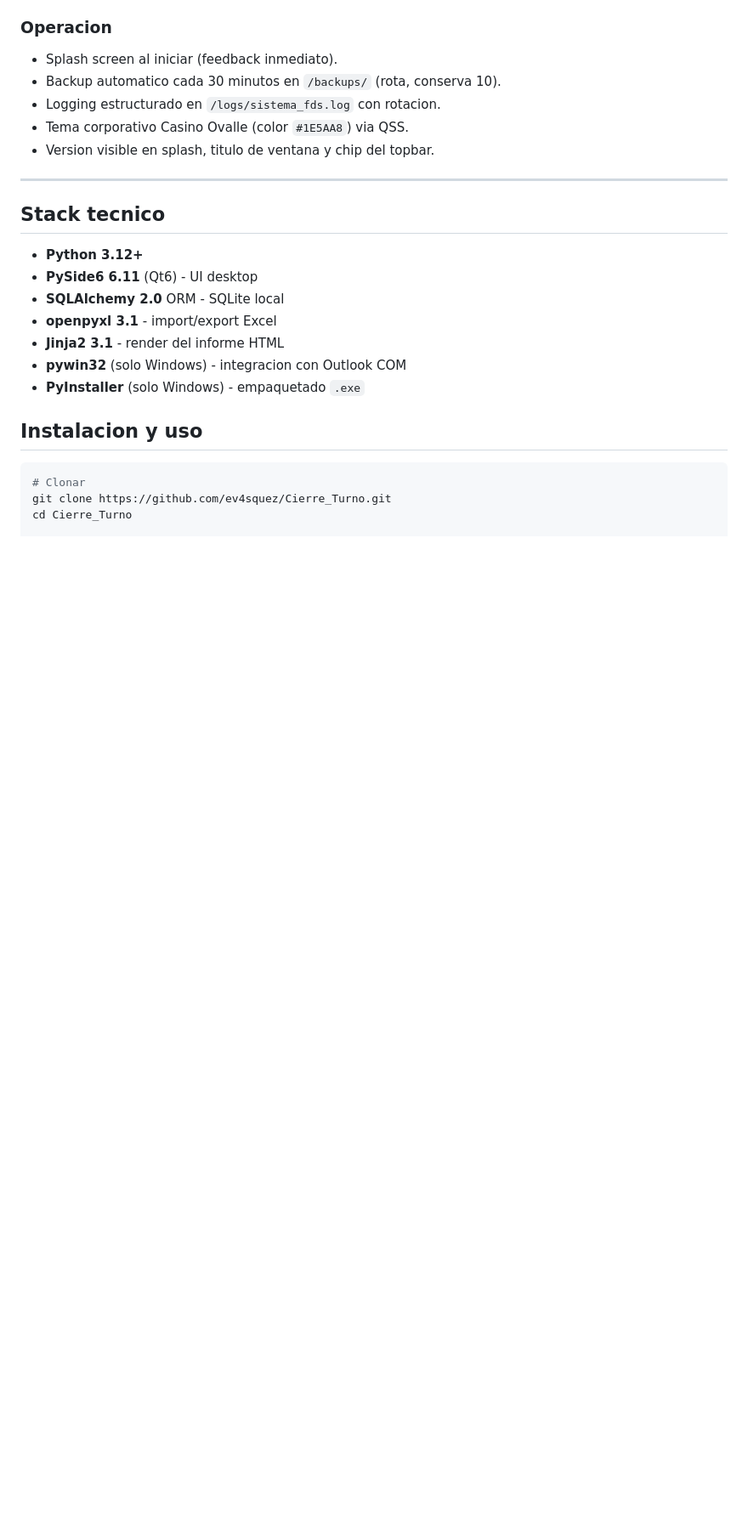
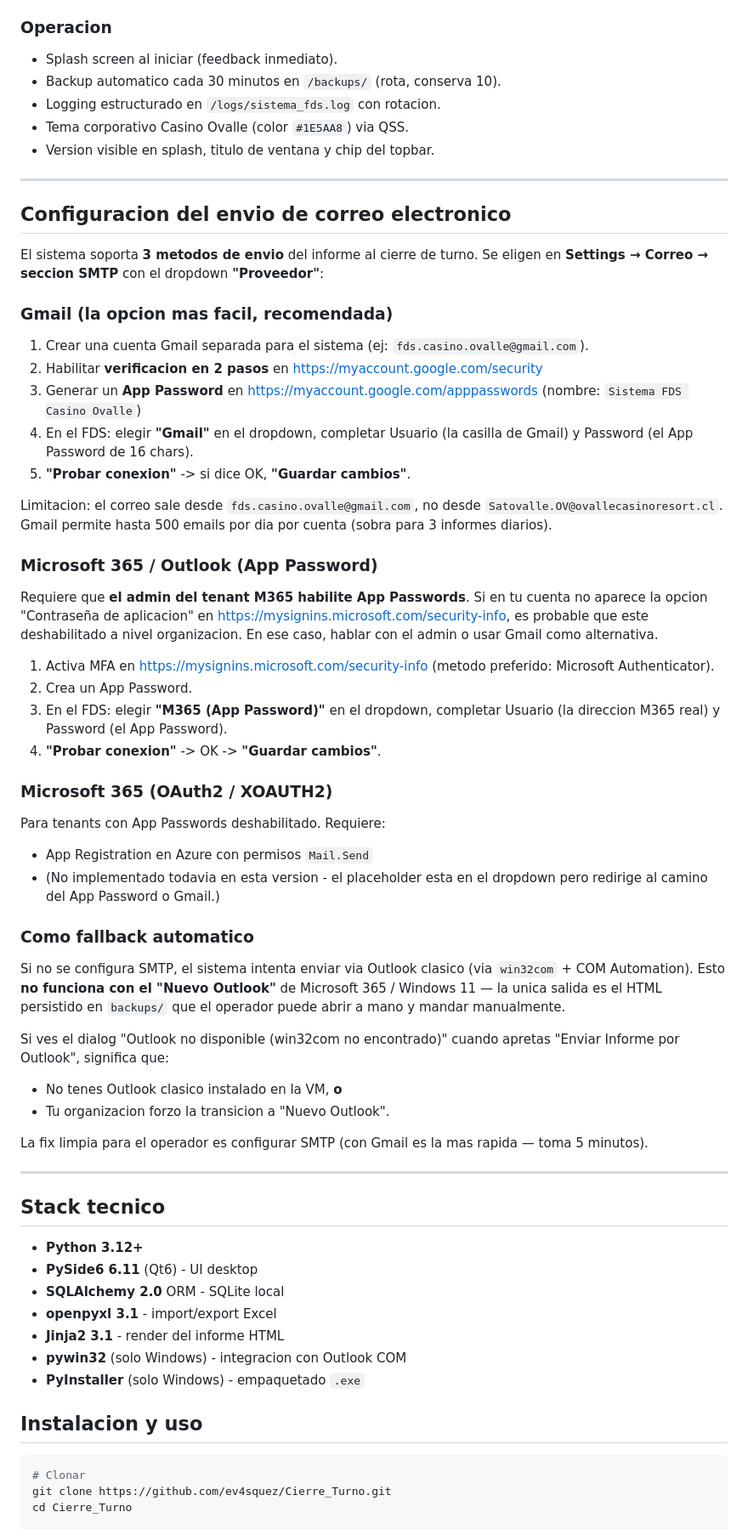
Before and after one commit to ev4squez/Cierre_Turno, a Markdown page: README.md, the part around the change. Shown at 85% size. GitHub-like rendering; blank space fills up the shorter version.

Commit message:
README: instrucciones de SMTP para los 3 caminos + Gmail como recomendado
El operador pidio configurar el envio del informe sin depender
del admin del tenant M365 (App Passwords deshabilitado en su
caso). Agrega seccion 'Configuracion del envio de correo
electronico' al README con los 3 caminos soportados:

  - Gmail (recomendada - toma 5 min, no requiere nada del admin)
    Pasos: crear cuenta Gmail, 2FA, App Password en
    https://myaccount.google.com/apppasswords, cargar en FDS.
  - M365 / Outlook (App Password)
    Requiere que el admin del tenant habilite App Passwords.
    Pasos: MFA, App Password, cargar.
  - M365 OAuth2 / XOAUTH2 (placeholder, no implementado todavia)

Tambien documenta el dialog 'Outlook no disponible (win32com
no encontrado)' como sintoma de que el operador tiene el
'Nuevo Outlook' y no Outlook clasico, y que la fix limpia
es configurar SMTP.

Esto queda como referencia para cuando:
  - El operador reinstale Windows y tenga que configurar de
    nuevo. Sin tener que recordar los pasos exactos.
  - Un futuro mantenimiento/manual de la VM necesite
    diagnosticar el dialog viejo de Outlook.

```diff
--- a/README.md
+++ b/README.md
@@ -165,6 +165,66 @@ mientras tanto.
 
 ---
 
+## Configuracion del envio de correo electronico
+
+El sistema soporta **3 metodos de envio** del informe al cierre de turno.
+Se eligen en **Settings → Correo → seccion SMTP** con el dropdown **"Proveedor"**:
+
+### Gmail (la opcion mas facil, recomendada)
+
+1. Crear una cuenta Gmail separada para el sistema (ej: `fds.casino.ovalle@gmail.com`).
+2. Habilitar **verificacion en 2 pasos** en https://myaccount.google.com/security
+3. Generar un **App Password** en https://myaccount.google.com/apppasswords
+   (nombre: `Sistema FDS Casino Ovalle`)
+4. En el FDS: elegir **"Gmail"** en el dropdown, completar Usuario (la
+   casilla de Gmail) y Password (el App Password de 16 chars).
+5. **"Probar conexion"** -> si dice OK, **"Guardar cambios"**.
+
+Limitacion: el correo sale desde `fds.casino.ovalle@gmail.com`, no desde
+`Satovalle.OV@ovallecasinoresort.cl`. Gmail permite hasta 500 emails
+por dia por cuenta (sobra para 3 informes diarios).
+
+### Microsoft 365 / Outlook (App Password)
+
+Requiere que **el admin del tenant M365 habilite App Passwords**.
+Si en tu cuenta no aparece la opcion "Contraseña de aplicacion" en
+https://mysignins.microsoft.com/security-info, es probable que este
+deshabilitado a nivel organizacion. En ese caso, hablar con el admin
+o usar Gmail como alternativa.
+
+1. Activa MFA en https://mysignins.microsoft.com/security-info (metodo
+   preferido: Microsoft Authenticator).
+2. Crea un App Password.
+3. En el FDS: elegir **"M365 (App Password)"** en el dropdown,
+   completar Usuario (la direccion M365 real) y Password (el
+   App Password).
+4. **"Probar conexion"** -> OK -> **"Guardar cambios"**.
+
+### Microsoft 365 (OAuth2 / XOAUTH2)
+
+Para tenants con App Passwords deshabilitado. Requiere:
+- App Registration en Azure con permisos `Mail.Send`
+- (No implementado todavia en esta version - el placeholder esta en
+  el dropdown pero redirige al camino del App Password o Gmail.)
+
+### Como fallback automatico
+
+Si no se configura SMTP, el sistema intenta enviar via Outlook clasico
+(via `win32com` + COM Automation). Esto **no funciona con el "Nuevo
+Outlook"** de Microsoft 365 / Windows 11 — la unica salida es el HTML
+persistido en `backups/` que el operador puede abrir a mano y mandar
+manualmente.
+
+Si ves el dialog "Outlook no disponible (win32com no encontrado)"
+cuando apretas "Enviar Informe por Outlook", significa que:
+- No tenes Outlook clasico instalado en la VM, **o**
+- Tu organizacion forzo la transicion a "Nuevo Outlook".
+
+La fix limpia para el operador es configurar SMTP (con Gmail es la
+mas rapida — toma 5 minutos).
+
+---
+
 ## Stack tecnico
 
 - **Python 3.12+**
```
